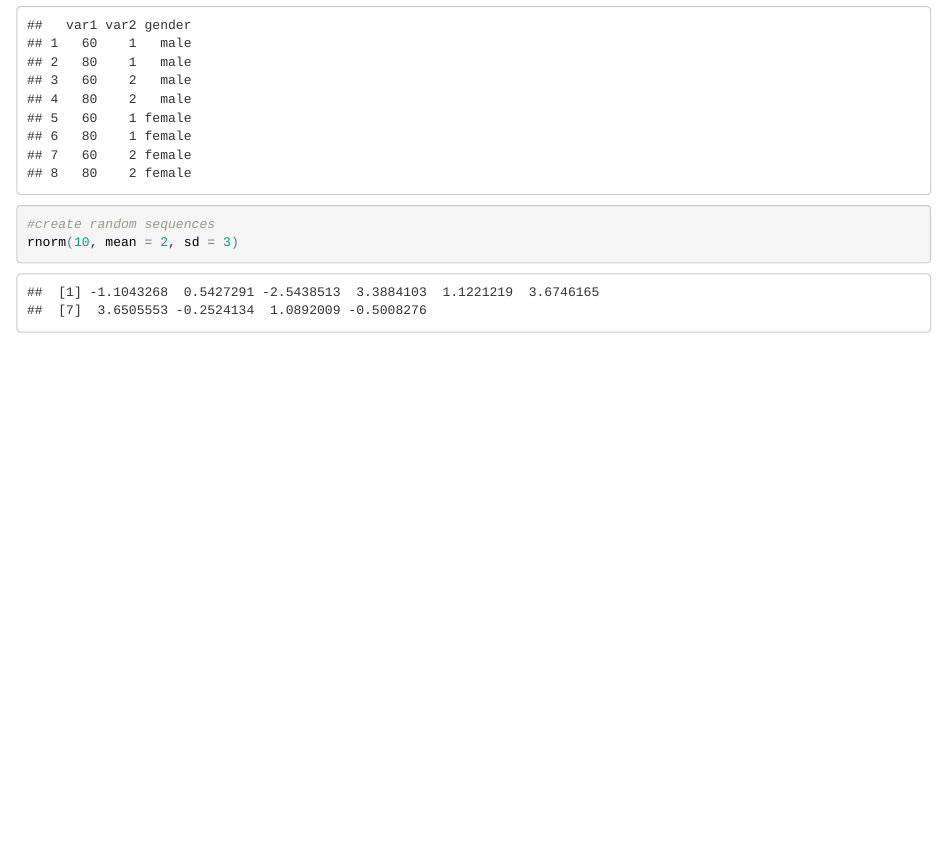
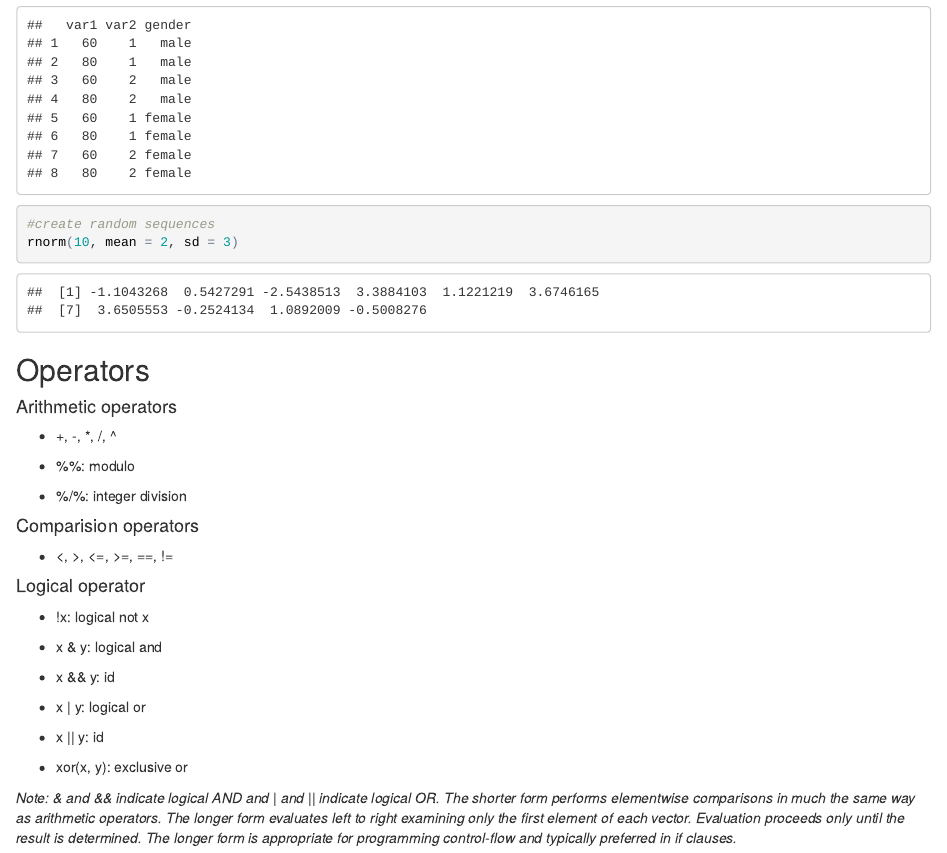
Before and after one commit to dawnyoung/R-notes, an R Markdown document (R-basic.Rmd): the page in a window 1100 px wide, from 2810 px down. The pictures show the output file R-basic.html that the author committed with the source, opened offline.

Commit message:
no message

````diff
--- a/R-basic.Rmd
+++ b/R-basic.Rmd
@@ -115,3 +115,29 @@ expand.grid(var1 = c(60, 80), var2 = c(1, 2), gender = c("male", "female"))
 #create random sequences
 rnorm(10, mean = 2, sd = 3)
 ```
+
+##Operators
+####Arithmetic operators
+- +, -, *, /, ^
+
+- %%: modulo
+
+- %/%: integer division
+
+####Comparision operators
+- <, >, <=, >=, ==, !=
+
+####Logical operator
+- !x: logical not x
+
+- x & y: logical and
+
+- x && y: id
+
+- x | y: logical or
+
+- x || y: id
+
+- xor(x, y): exclusive or
+
+*Note: & and && indicate logical AND and | and || indicate logical OR. The shorter form performs elementwise comparisons in much the same way as arithmetic operators. The longer form evaluates left to right examining only the first element of each vector. Evaluation proceeds only until the result is determined. The longer form is appropriate for programming control-flow and typically preferred in if clauses.*
````
Also changed, not shown: R-basic.html.
